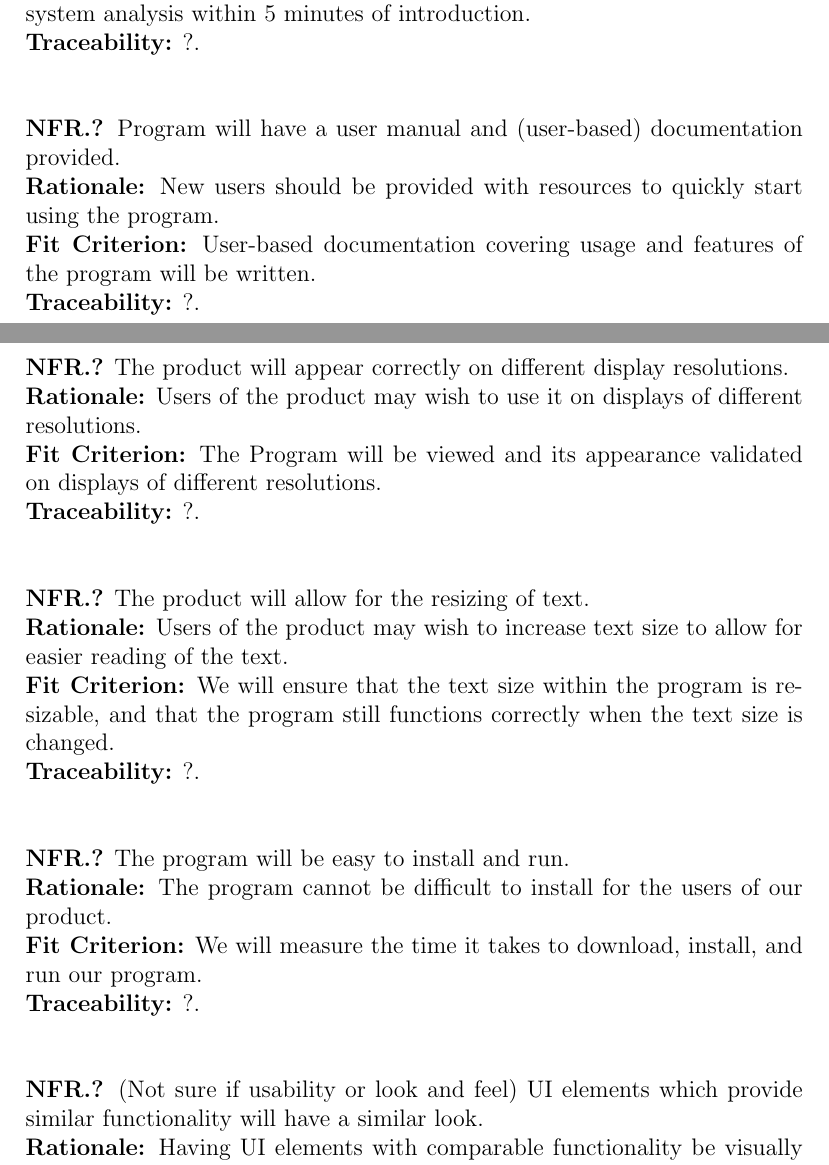
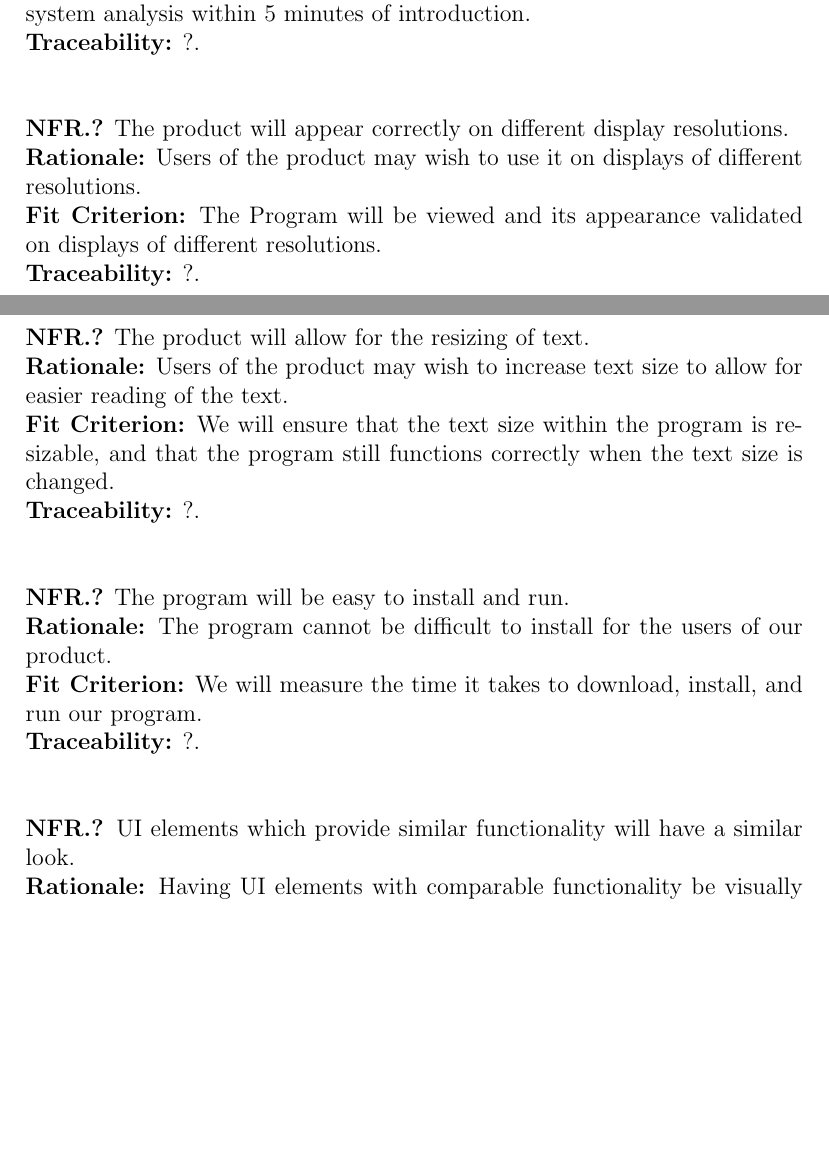
Before and after one commit to agentvv/MTOBridge, a LaTeX document (docs/SRS/SRS.tex): two parts of pages 21 and 22 of 32, joined at a grey line, cut so that both start at the same text, the shorter picture padded with empty space. Compiled offline with pdfLaTeX.

Commit message:
Small changes to NFRs in the SRS

```diff
--- a/docs/SRS/SRS.tex
+++ b/docs/SRS/SRS.tex
@@ -410,11 +410,6 @@ The potential users of this product are civil engineers designing and monitoring
   \textbf{Fit Criterion:} Civil engineers can use the program to generate a bridge system analysis within 5 minutes of introduction.\\
   \textbf{Traceability:} ?.\\\\
 
-  \noindent\textbf{NFR.?} Program will have a user manual and (user-based) documentation provided.\\
-  \textbf{Rationale:} New users should be provided with resources to quickly start using the program.\\
-  \textbf{Fit Criterion:} User-based documentation covering usage and features of the program will be written.\\
-  \textbf{Traceability:} ?.\\\\
-
   \noindent\textbf{NFR.?} The product will appear correctly on different display resolutions.\\
   \textbf{Rationale:} Users of the product may wish to use it on displays of different resolutions.\\
   \textbf{Fit Criterion:} The Program will be viewed and its appearance validated on displays of different resolutions.\\
@@ -430,7 +425,7 @@ The potential users of this product are civil engineers designing and monitoring
   \textbf{Fit Criterion:} We will measure the time it takes to download, install, and run our program.\\
   \textbf{Traceability:} ?.\\\\
 
-  \noindent\textbf{NFR.?} (Not sure if usability or look and feel) UI elements which provide similar functionality will have a similar look.\\
+  \noindent\textbf{NFR.?} UI elements which provide similar functionality will have a similar look.\\
   \textbf{Rationale:} Having UI elements with comparable functionality be visually consistent will help with usability.\\
   \textbf{Fit Criterion:} We will classify UI elements into categories and ensure that all elements within each categories are visually similar.\\
   \textbf{Traceability:} ?.\\\\
```
Also changed, not shown: docs/SRS/SRS.pdf.
